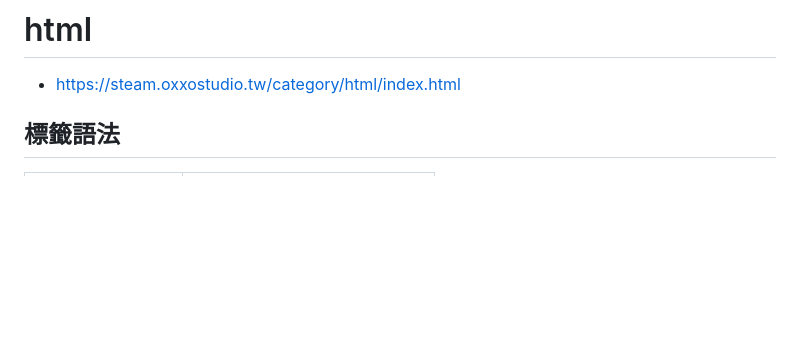
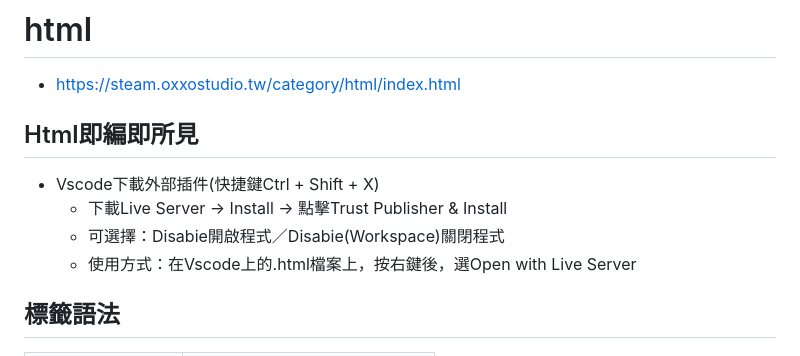
Before and after one commit to futahati/html-demo, a Markdown page: README.md, the part around the change. Rendered like a GitHub page; blank space fills up the shorter version.

Commit message:
補充安裝插件Live Server說明

```diff
--- a/README.md
+++ b/README.md
@@ -1,6 +1,13 @@
 # html
 
 - https://steam.oxxostudio.tw/category/html/index.html
+
+## Html即編即所見
+
+- Vscode下載外部插件(快捷鍵Ctrl + Shift + X)
+  - 下載Live Server → Install → 點擊Trust Publisher & Install
+  - 可選擇：Disabie開啟程式／Disabie(Workspace)關閉程式
+  - 使用方式：在Vscode上的.html檔案上，按右鍵後，選Open with Live Server
 
 ## 標籤語法
 
```
